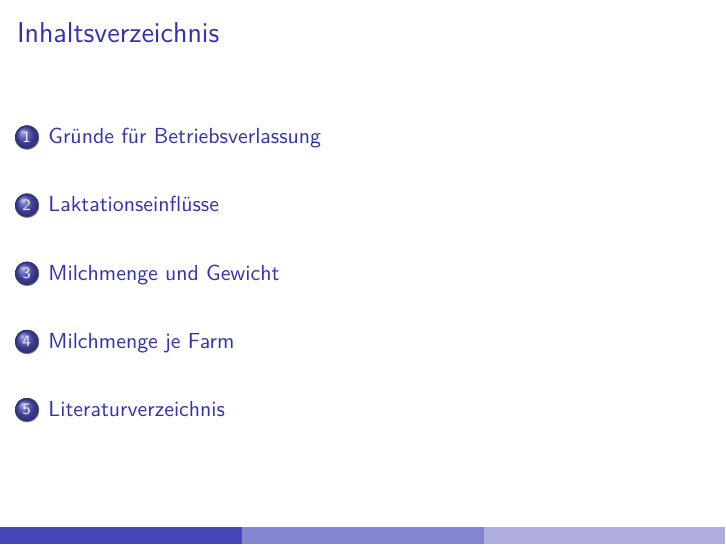
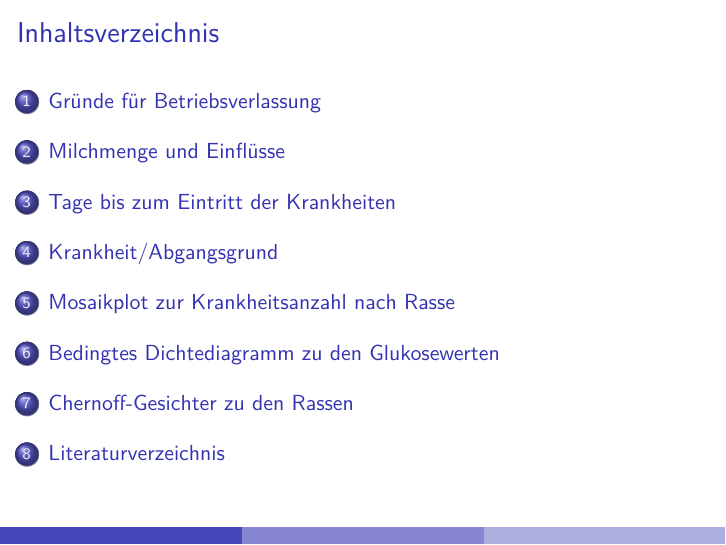
Before and after one commit to YannickMig/VKD_KFJY, LaTeX slides (Vortrag.tex): page 2 of 12. Compiled offline with pdfLaTeX.

Commit message:
Sections

```diff
--- a/Vortrag.tex
+++ b/Vortrag.tex
@@ -71,7 +71,7 @@
 		\end{figure}
 	\end{frame}
 
-	\section{Laktationseinflüsse}
+	\section{Milchmenge und Einflüsse}
 	\begin{frame}
 		\frametitle{Laktationseinflüsse}
 		\begin{figure}[htbp]
@@ -82,7 +82,7 @@
 		\end{figure}
 	\end{frame}
 
-    	\section{Milchmenge und Gewicht}
+
 	\begin{frame}
 		\frametitle{Milchmenge und Gewicht}
 		\begin{figure}[h]
@@ -93,7 +93,7 @@
 		\end{figure}
 	\end{frame}
 
-    	\section{Milchmenge je Farm}
+
 	\begin{frame}
 		\frametitle{Milchmenge je Farm}
 		\begin{figure}[h]
@@ -104,6 +104,7 @@
 		\end{figure}
 	\end{frame}
 
+	\section{Tage bis zum Eintritt der Krankheiten}
  \begin{frame}
 		\frametitle{Tage bis zum Eintritt der Krankheiten}
 	\begin{figure}[h]
@@ -114,6 +115,7 @@
 	\end{figure}
 \end{frame}
 
+	\section{Krankheit/Abgangsgrund}
 \begin{frame}
 		\frametitle{Krankheit/Abgangsgrund}
 		\begin{figure}[h]
@@ -123,6 +125,7 @@
 			\caption{Sterndiagramm: Anteil der Krankheiten in der vorliegenden Laktation pro Abgangsgrund}
 		\end{figure}
 	\end{frame}
+		\section{Mosaikplot zur Krankheitsanzahl nach Rasse}
 	\begin{frame}
 		\frametitle{Mosaikplot zur Krankheitsanzahl nach Rasse}
 		\begin{figure}[h]
@@ -132,6 +135,7 @@
 			\caption{Mosaikplot zur Krankheitsanzahl nach Rasse}
 		\end{figure}
 	\end{frame}
+		\section{Bedingtes Dichtediagramm zu den Glukosewerten}
 	\begin{frame}
 		\frametitle{Bedingtes Dichtediagramm zu den Glukosewerten}
 		\begin{figure}[h]
```
Also changed, not shown: Vortrag.pdf, Vortrag.tex (1 more changed lines), 6 other files.
